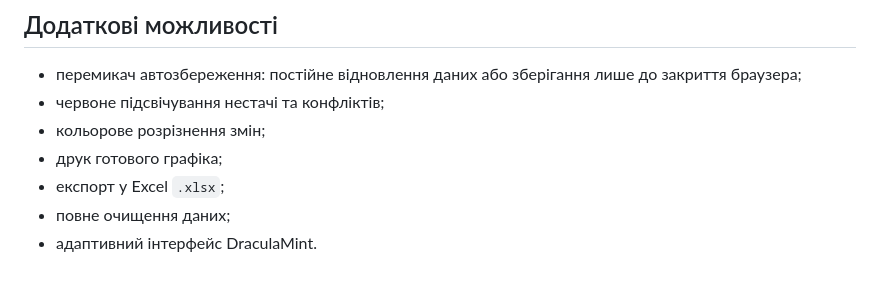
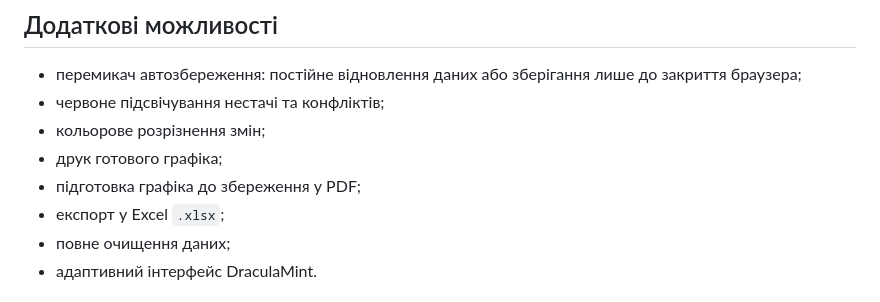
Before and after one commit to mixa4y/grafik-cherguvan-site, a Markdown page: README.md, the part around the change. Drawn GitHub-style.

Commit message:
Document PDF output

```diff
--- a/README.md
+++ b/README.md
@@ -75,6 +75,7 @@
 - червоне підсвічування нестачі та конфліктів;
 - кольорове розрізнення змін;
 - друк готового графіка;
+- підготовка графіка до збереження у PDF;
 - експорт у Excel `.xlsx`;
 - повне очищення даних;
 - адаптивний інтерфейс DraculaMint.
```
